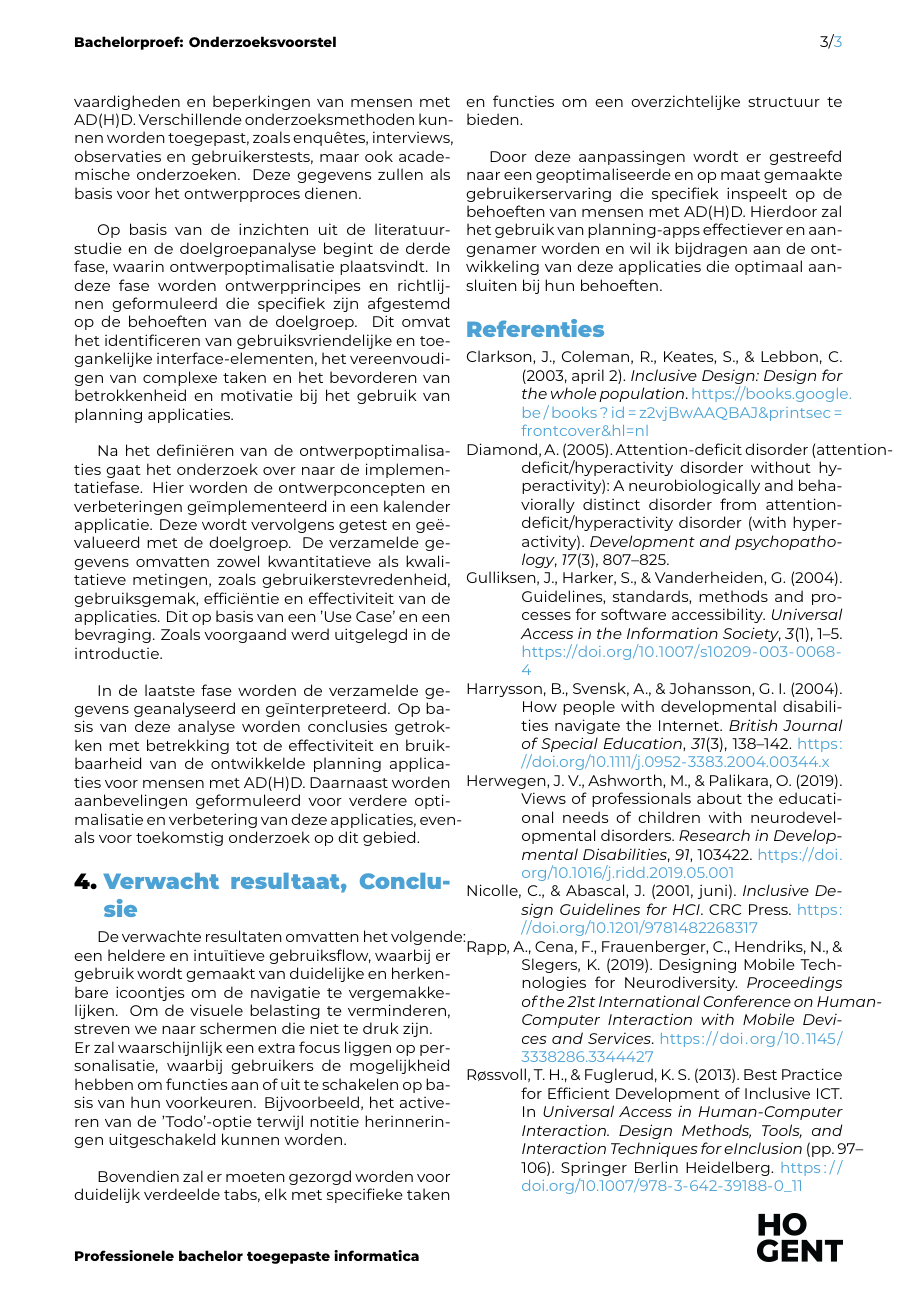
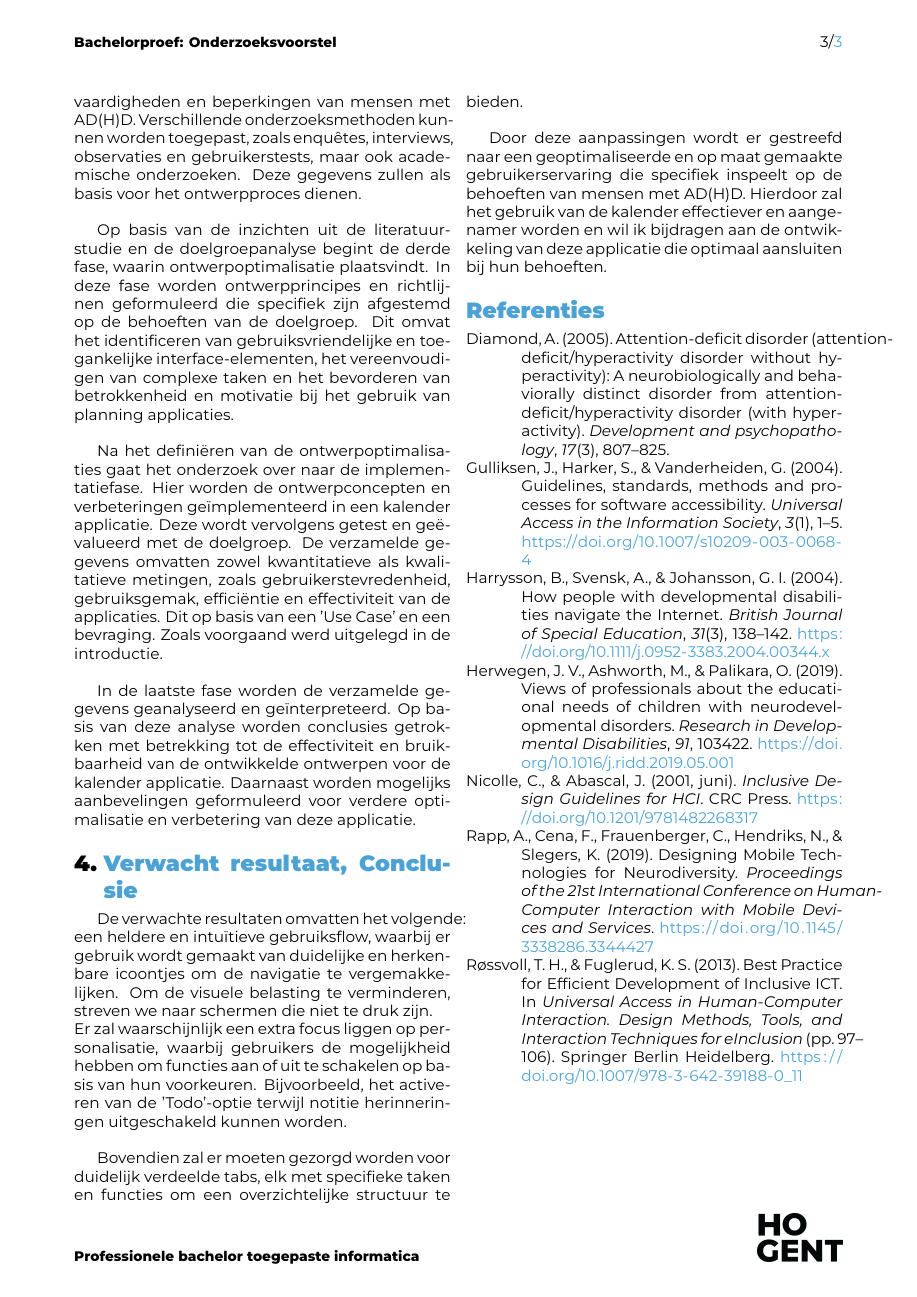
Before and after one commit to Emilio-TR/BP-Latex-EmilioTR-Inclusive-Design, a LaTeX document (voorstel/FamilienaamVoornaam-BPvoorstel.tex, which reads voorstel/voorstel-inhoud.tex, voorstel/voorstel.bib): page 3 of 3. Compiled offline with XeLaTeX.

Commit message:
verdere opkuis en nalezen voorstel

```diff
--- a/voorstel/voorstel-inhoud.tex
+++ b/voorstel/voorstel-inhoud.tex
@@ -58,7 +58,8 @@ Op basis van de inzichten uit de literatuurstudie en de doelgroepanalyse begint
 Na het definiëren van de ontwerpoptimalisaties gaat het onderzoek over naar de implementatiefase. Hier worden de ontwerpconcepten en verbeteringen geïmplementeerd in een kalender applicatie. Deze wordt vervolgens getest en geëvalueerd met de doelgroep. De verzamelde gegevens omvatten zowel kwantitatieve als kwalitatieve metingen, zoals gebruikerstevredenheid, gebruiksgemak, efficiëntie en effectiviteit van de applicaties.
 Dit op basis van een 'Use Case' en een bevraging. Zoals voorgaand werd uitgelegd in de introductie. \newline
 
-In de laatste fase worden de verzamelde gegevens geanalyseerd en geïnterpreteerd. Op basis van deze analyse worden conclusies getrokken met betrekking tot de effectiviteit en bruikbaarheid van de ontwikkelde planning applicaties voor mensen met AD(H)D. Daarnaast worden aanbevelingen geformuleerd voor verdere optimalisatie en verbetering van deze applicaties, evenals voor toekomstig onderzoek op dit gebied.
+In de laatste fase worden de verzamelde gegevens geanalyseerd en geïnterpreteerd. Op basis van deze analyse worden conclusies getrokken met betrekking tot de effectiviteit en bruikbaarheid van de ontwikkelde ontwerpen voor de kalender applicatie.
+Daarnaast worden mogelijks aanbevelingen geformuleerd voor verdere optimalisatie en verbetering van deze applicatie.
 
 
 %---------- Verwachte resultaten ----------------------------------------------
@@ -70,4 +71,4 @@ Er zal waarschijnlijk een extra focus liggen op personalisatie, waarbij gebruike
 
 Bovendien zal er moeten gezorgd worden voor duidelijk verdeelde tabs, elk met specifieke taken en functies om een overzichtelijke structuur te bieden. \newline
 
-Door deze aanpassingen wordt er gestreefd naar een geoptimaliseerde en op maat gemaakte gebruikerservaring die specifiek inspeelt op de behoeften van mensen met AD(H)D. Hierdoor zal het gebruik van planning-apps effectiever en aangenamer worden en wil ik bijdragen aan de ontwikkeling van deze applicaties die optimaal aansluiten bij hun behoeften.
+Door deze aanpassingen wordt er gestreefd naar een geoptimaliseerde en op maat gemaakte gebruikerservaring die specifiek inspeelt op de behoeften van mensen met AD(H)D. Hierdoor zal het gebruik van de kalender effectiever en aangenamer worden en wil ik bijdragen aan de ontwikkeling van deze applicatie die optimaal aansluiten bij hun behoeften.
--- a/voorstel/voorstel.bib
+++ b/voorstel/voorstel.bib
@@ -1,11 +1,5 @@
 % Encoding: UTF-8
 
-@Book{Clarkson2003,
-  author = {John Clarkson and Roger Coleman and Simeon Keates and Cherie Lebbon},
-  date   = {2003-04-02},
-  title  = {Inclusive Design: Design for the whole population},
-  url    = {https://books.google.be/books?id=z2vjBwAAQBAJ&printsec=frontcover&hl=nl},
-}
 
 @article{diamond2005attention,
     title={Attention-deficit disorder (attention-deficit/hyperactivity disorder without hyperactivity): A neurobiologically and behaviorally distinct disorder from attention-deficit/hyperactivity disorder (with hyperactivity)},
```
Also changed, not shown: voorstel/FamilienaamVoornaam-BPvoorstel.tex (+1 -1 lines), voorstel/voorstel-inhoud.tex (2 more changed lines).
